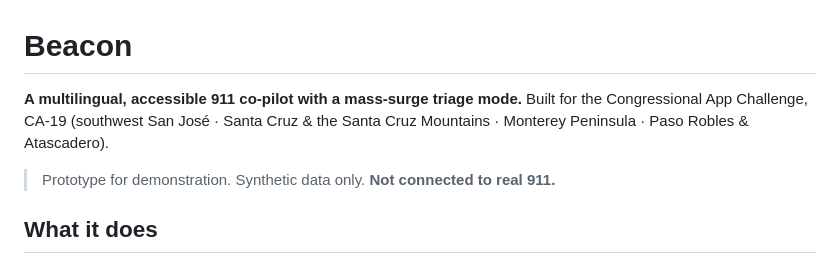
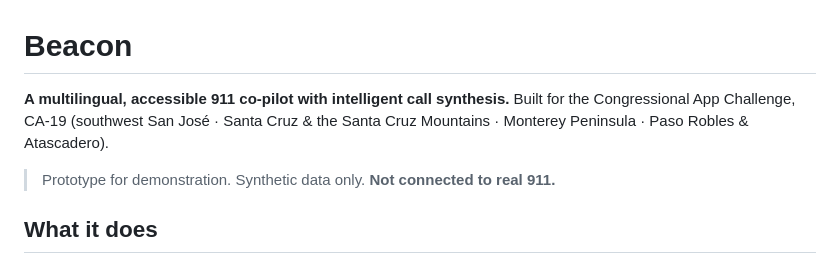
Before and after one commit to dmistry26/beacon-911, a Markdown page: README.md, the part around the change. GitHub-like rendering.

Commit message:
Update project description to include intelligent call synthesis

```diff
--- a/README.md
+++ b/README.md
@@ -1,6 +1,6 @@
 # Beacon
 
-**A multilingual, accessible 911 co-pilot with a mass-surge triage mode.** Built for the Congressional App Challenge, CA-19 (southwest San José · Santa Cruz & the Santa Cruz Mountains · Monterey Peninsula · Paso Robles & Atascadero).
+**A multilingual, accessible 911 co-pilot with intelligent call synthesis.** Built for the Congressional App Challenge, CA-19 (southwest San José · Santa Cruz & the Santa Cruz Mountains · Monterey Peninsula · Paso Robles & Atascadero).
 
 > Prototype for demonstration. Synthetic data only. **Not connected to real 911.**
 
```
